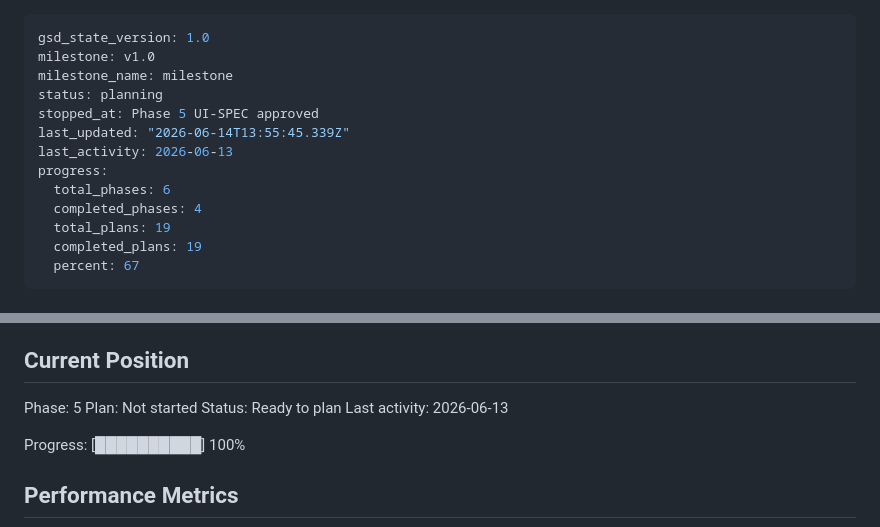
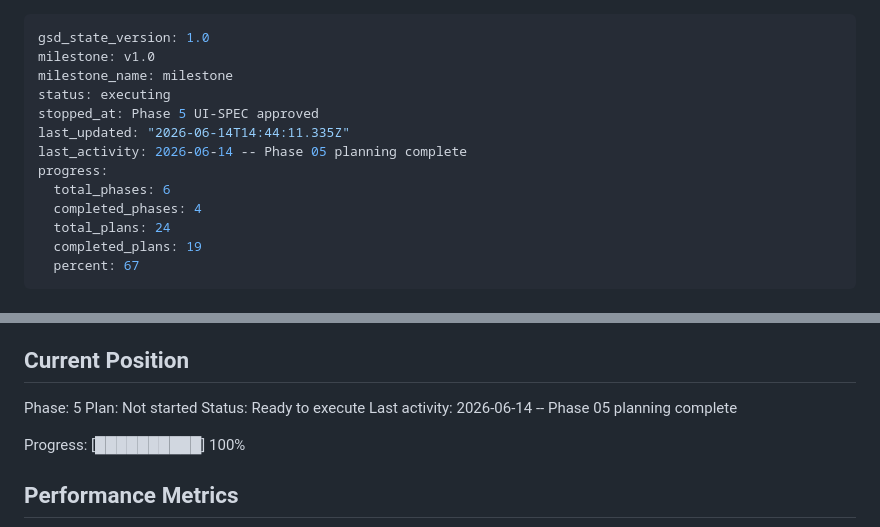
Before and after one commit to gjdenhertog/battery-calculator, a Markdown page: .planning/STATE.md, 2 parts joined by grey strips. GitHub-like rendering.

Commit message:
docs(05): create phase plan

```diff
--- a/.planning/STATE.md
+++ b/.planning/STATE.md
@@ -2,14 +2,14 @@
 gsd_state_version: 1.0
 milestone: v1.0
 milestone_name: milestone
-status: planning
+status: executing
 stopped_at: Phase 5 UI-SPEC approved
-last_updated: "2026-06-14T13:55:45.339Z"
-last_activity: 2026-06-13
+last_updated: "2026-06-14T14:44:11.335Z"
+last_activity: 2026-06-14 -- Phase 05 planning complete
 progress:
   total_phases: 6
   completed_phases: 4
-  total_plans: 19
+  total_plans: 24
   completed_plans: 19
   percent: 67
 ---
@@ -27,8 +27,8 @@ See: .planning/PROJECT.md (updated 2026-05-25)
 
 Phase: 5
 Plan: Not started
-Status: Ready to plan
-Last activity: 2026-06-13
+Status: Ready to execute
+Last activity: 2026-06-14 -- Phase 05 planning complete
 
 Progress: [██████████] 100%
 
```
